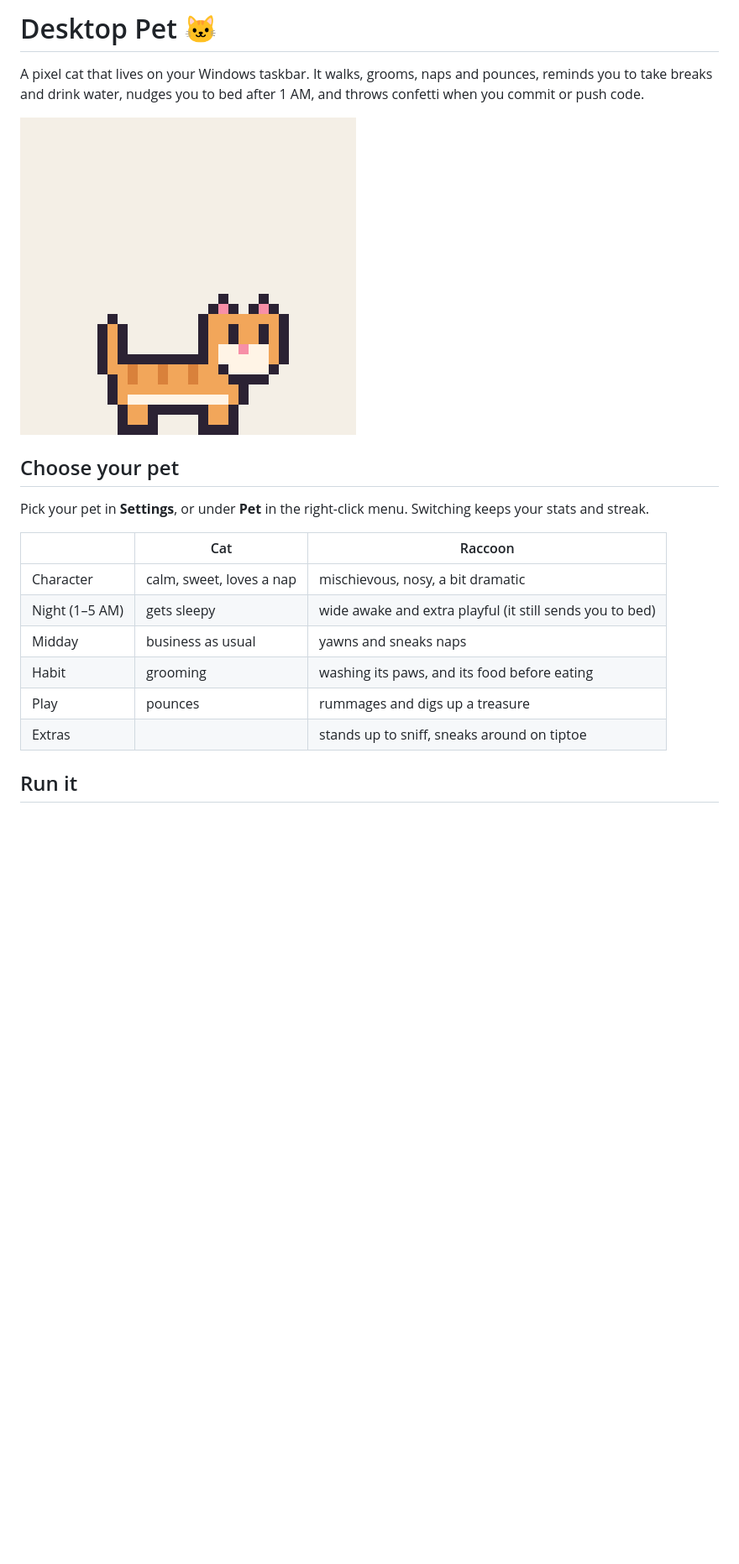
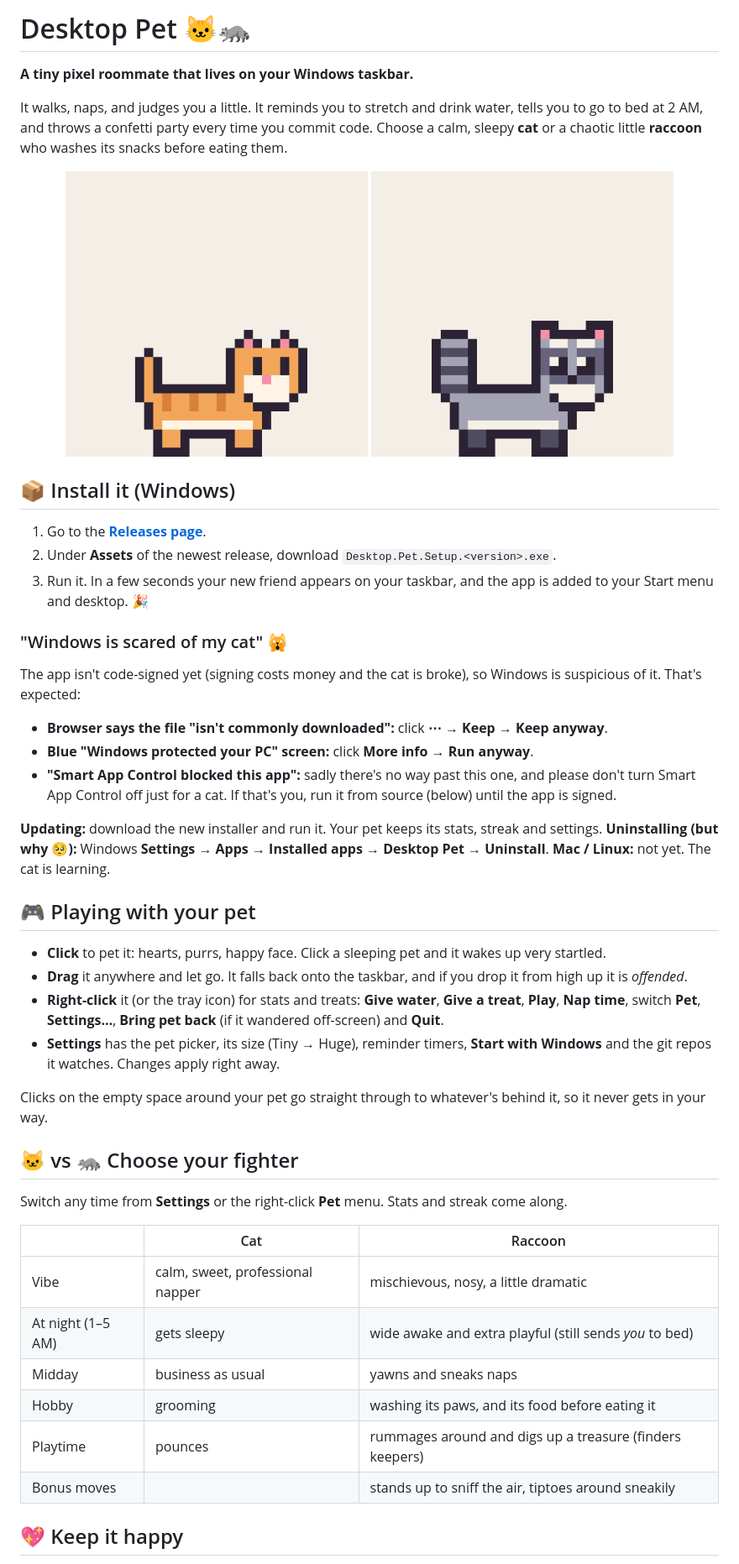
Before and after one commit to stryo2/desktop-pet, a Markdown page: README.md, the part around one of its changes. Shown at 84% size. Drawn GitHub-style; pictures changed too: docs/raccoon.gif (added); blank space fills up the shorter version.

```diff
--- a/README.md
+++ b/README.md
@@ -1,21 +1,53 @@
-# Desktop Pet 🐱
+# Desktop Pet 🐱🦝
 
-A pixel cat that lives on your Windows taskbar. It walks, grooms, naps and pounces, reminds you to take breaks and drink water, nudges you to bed after 1 AM, and throws confetti when you commit or push code.
+**A tiny pixel roommate that lives on your Windows taskbar.**
 
-![The cat walking, purring, grooming, celebrating a commit, drinking water with you and napping](docs/demo.gif)
+It walks, naps, and judges you a little. It reminds you to stretch and drink water, tells you to go to bed at 2 AM, and throws a confetti party every time you commit code. Choose a calm, sleepy **cat** or a chaotic little **raccoon** who washes its snacks before eating them.
 
-## Choose your pet
+<p align="center">
+  <img src="docs/demo.gif" alt="The cat walking, purring, grooming, celebrating a commit, drinking water with you and napping" width="360" />
+  <img src="docs/raccoon.gif" alt="The raccoon sneaking, standing up to look around, digging up a treasure, washing its food, celebrating a commit and napping" width="360" />
+</p>
 
-Pick your pet in **Settings**, or under **Pet** in the right-click menu. Switching keeps your stats and streak.
+## 📦 Install it (Windows)
+
+1. Go to the [**Releases page**](https://github.com/stryo2/desktop-pet/releases).
+2. Under **Assets** of the newest release, download `Desktop.Pet.Setup.<version>.exe`.
+3. Run it. In a few seconds your new friend appears on your taskbar, and the app is added to your Start menu and desktop. 🎉
+
+### "Windows is scared of my cat" 🙀
+
+The app isn't code-signed yet (signing costs money and the cat is broke), so Windows is suspicious of it. That's expected:
+
+- **Browser says the file "isn't commonly downloaded":** click **⋯** → **Keep** → **Keep anyway**.
+- **Blue "Windows protected your PC" screen:** click **More info** → **Run anyway**.
+- **"Smart App Control blocked this app":** sadly there's no way past this one, and please don't turn Smart App Control off just for a cat. If that's you, run it from source (below) until the app is signed.
+
+**Updating:** download the new installer and run it. Your pet keeps its stats, streak and settings.
+**Uninstalling (but why 🥺):** Windows **Settings → Apps → Installed apps → Desktop Pet → Uninstall**.
+**Mac / Linux:** not yet. The cat is learning.
+
+## 🎮 Playing with your pet
+
+- **Click** to pet it: hearts, purrs, happy face. Click a sleeping pet and it wakes up very startled.
+- **Drag** it anywhere and let go. It falls back onto the taskbar, and if you drop it from high up it is *offended*.
+- **Right-click** it (or the tray icon) for stats and treats: **Give water**, **Give a treat**, **Play**, **Nap time**, switch **Pet**, **Settings…**, **Bring pet back** (if it wandered off-screen) and **Quit**.
+- **Settings** has the pet picker, its size (Tiny → Huge), reminder timers, **Start with Windows** and the git repos it watches. Changes apply right away.
+
+Clicks on the empty space around your pet go straight through to whatever's behind it, so it never gets in your way.
+
+## 🐱 vs 🦝 Choose your fighter
+
+Switch any time from **Settings** or the right-click **Pet** menu. Stats and streak come along.
 
 | | Cat | Raccoon |
 |---|---|---|
-| Character | calm, sweet, loves a nap | mischievous, nosy, a bit dramatic |
-| Night (1–5 AM) | gets sleepy | wide awake and extra playful (it still sends you to bed) |
+| Vibe | calm, sweet, professional napper | mischievous, nosy, a little dramatic |
+| At night (1–5 AM) | gets sleepy | wide awake and extra playful (still sends *you* to bed) |
 | Midday | business as usual | yawns and sneaks naps |
-| Habit | grooming | washing its paws, and its food before eating |
-| Play | pounces | rummages and digs up a treasure |
-| Extras | | stands up to sniff, sneaks around on tiptoe |
+| Hobby | grooming | washing its paws, and its food before eating it |
+| Playtime | pounces | rummages around and digs up a treasure (finders keepers) |
+| Bonus moves | | stands up to sniff the air, tiptoes around sneakily |
 
-## Run it
+## 💖 Keep it happy
 
```
Also changed, not shown: other parts of README.md (+77 -66 lines), 1 other file.
